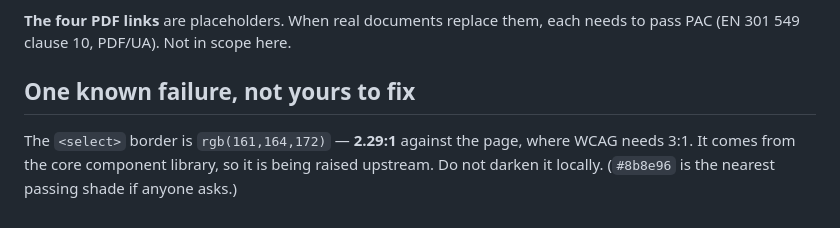
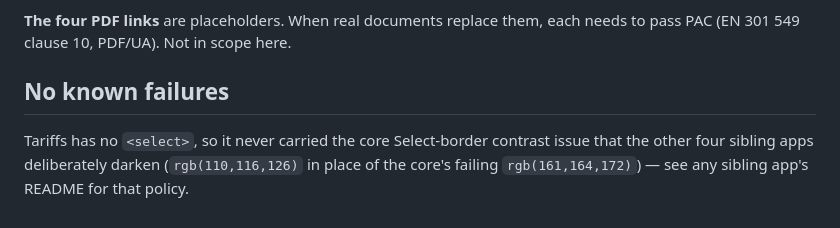
Before and after one commit to yikcunchung/vw-tariff-prototype, a Markdown page: README.md, the part around the change. Rendered like a GitHub page.

Commit message:
Update README: tariffs never carried the select-border issue
The "known failure, not yours to fix" section described a <select>
border contrast issue this app never had (no <select> anywhere).
Replaced with a pointer to the sibling apps' now-settled policy.

Co-Authored-By: Claude Sonnet 5 <noreply@anthropic.com>

```diff
--- a/README.md
+++ b/README.md
@@ -138,8 +138,8 @@ this ticket.
 **The four PDF links** are placeholders. When real documents replace them, each needs to pass PAC
 (EN 301 549 clause 10, PDF/UA). Not in scope here.
 
-## One known failure, not yours to fix
+## No known failures
 
-The `<select>` border is `rgb(161,164,172)` — **2.29:1** against the page, where WCAG needs 3:1.
-It comes from the core component library, so it is being raised upstream. Do not darken it locally.
-(`#8b8e96` is the nearest passing shade if anyone asks.)
+Tariffs has no `<select>`, so it never carried the core Select-border contrast issue that the
+other four sibling apps deliberately darken (`rgb(110,116,126)` in place of the core's failing
+`rgb(161,164,172)`) — see any sibling app's README for that policy.
```
